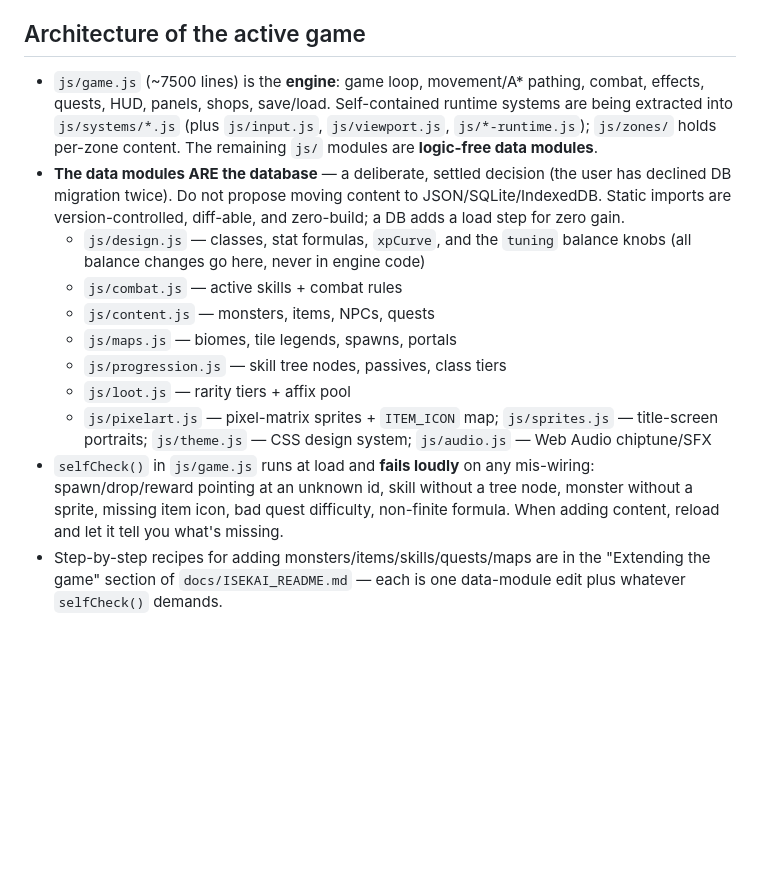
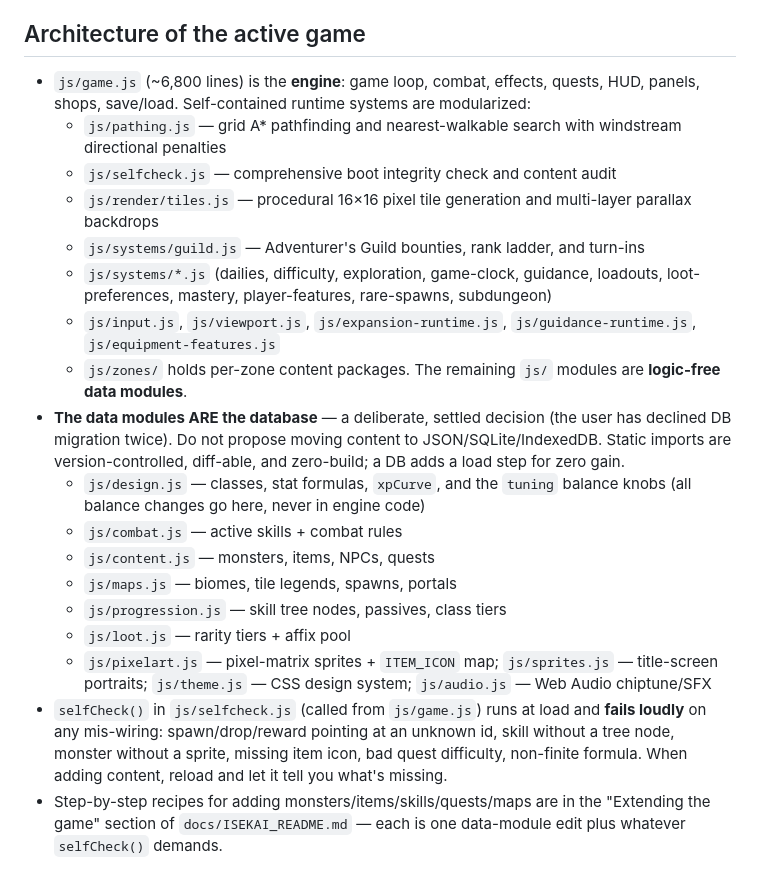
Before and after one commit to bankthananan/aetheria-online, a Markdown page: CLAUDE.md, the part around the change. Rendered like a GitHub page; blank space fills up the shorter version.

Commit message:
docs: update CLAUDE.md with newly extracted engine modules

```diff
--- a/CLAUDE.md
+++ b/CLAUDE.md
@@ -45,7 +45,15 @@ If a harness needs an internal that isn't exported, add it to the `__AWO` export
 
 ## Architecture of the active game
 
-- `js/game.js` (~7500 lines) is the **engine**: game loop, movement/A* pathing, combat, effects, quests, HUD, panels, shops, save/load. Self-contained runtime systems are being extracted into `js/systems/*.js` (plus `js/input.js`, `js/viewport.js`, `js/*-runtime.js`); `js/zones/` holds per-zone content. The remaining `js/` modules are **logic-free data modules**.
+- `js/game.js` (~6,800 lines) is the **engine**: game loop, combat, effects, quests, HUD, panels, shops, save/load. Self-contained runtime systems are modularized:
+  - `js/pathing.js` — grid A* pathfinding and nearest-walkable search with windstream directional penalties
+  - `js/selfcheck.js` — comprehensive boot integrity check and content audit
+  - `js/render/tiles.js` — procedural 16×16 pixel tile generation and multi-layer parallax backdrops
+  - `js/systems/guild.js` — Adventurer's Guild bounties, rank ladder, and turn-ins
+  - `js/systems/*.js` (dailies, difficulty, exploration, game-clock, guidance, loadouts, loot-preferences, mastery, player-features, rare-spawns, subdungeon)
+  - `js/input.js`, `js/viewport.js`, `js/expansion-runtime.js`, `js/guidance-runtime.js`, `js/equipment-features.js`
+  - `js/zones/` holds per-zone content packages.
+  The remaining `js/` modules are **logic-free data modules**.
 - **The data modules ARE the database** — a deliberate, settled decision (the user has declined DB migration twice). Do not propose moving content to JSON/SQLite/IndexedDB. Static imports are version-controlled, diff-able, and zero-build; a DB adds a load step for zero gain.
   - `js/design.js` — classes, stat formulas, `xpCurve`, and the `tuning` balance knobs (all balance changes go here, never in engine code)
   - `js/combat.js` — active skills + combat rules
@@ -54,7 +62,7 @@ If a harness needs an internal that isn't exported, add it to the `__AWO` export
   - `js/progression.js` — skill tree nodes, passives, class tiers
   - `js/loot.js` — rarity tiers + affix pool
   - `js/pixelart.js` — pixel-matrix sprites + `ITEM_ICON` map; `js/sprites.js` — title-screen portraits; `js/theme.js` — CSS design system; `js/audio.js` — Web Audio chiptune/SFX
-- `selfCheck()` in `js/game.js` runs at load and **fails loudly** on any mis-wiring: spawn/drop/reward pointing at an unknown id, skill without a tree node, monster without a sprite, missing item icon, bad quest difficulty, non-finite formula. When adding content, reload and let it tell you what's missing.
+- `selfCheck()` in `js/selfcheck.js` (called from `js/game.js`) runs at load and **fails loudly** on any mis-wiring: spawn/drop/reward pointing at an unknown id, skill without a tree node, monster without a sprite, missing item icon, bad quest difficulty, non-finite formula. When adding content, reload and let it tell you what's missing.
 - Step-by-step recipes for adding monsters/items/skills/quests/maps are in the "Extending the game" section of `docs/ISEKAI_README.md` — each is one data-module edit plus whatever `selfCheck()` demands.
 
 ## Legacy project (src/)
```
